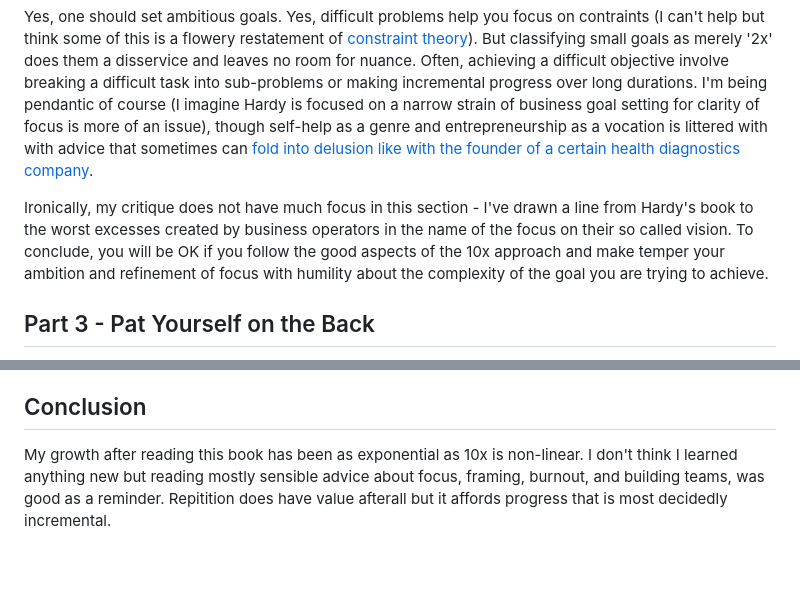
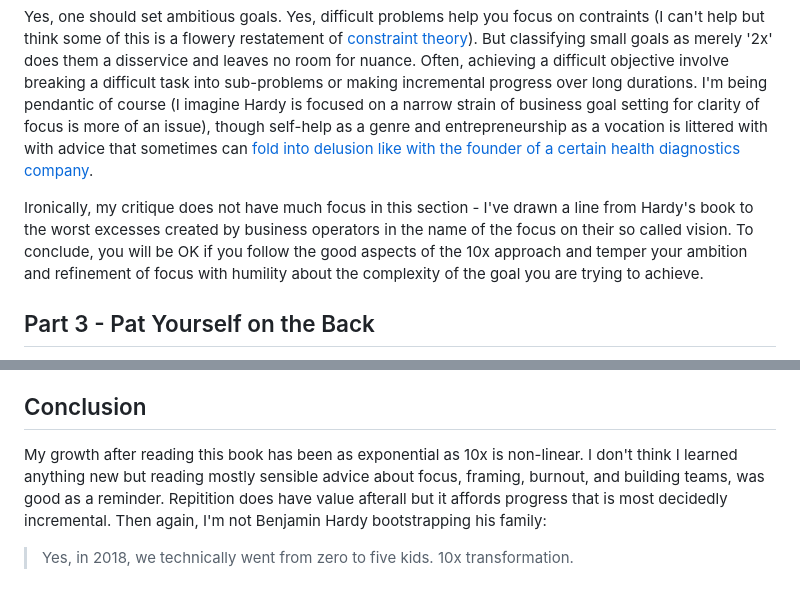
Before and after one commit to Merctron/merctron.github.io, a Markdown page: statics/essays/something-is-easier-than-nothing.md, 2 parts joined by grey strips. GitHub-like rendering; blank space fills up the shorter version.

Commit message:
Minor update to 10X essay

```diff
--- a/statics/essays/something-is-easier-than-nothing.md
+++ b/statics/essays/something-is-easier-than-nothing.md
@@ -42,7 +42,7 @@ Hardy spends much of the introduction and his first two chapters on cultivating
 
 Yes, one should set ambitious goals. Yes, difficult problems help you focus on contraints (I can't help but think some of this is a flowery restatement of [constraint theory](https://en.wikipedia.org/wiki/Theory_of_constraints)). But classifying small goals as merely '2x' does them a disservice and leaves no room for nuance. Often, achieving a difficult objective involve breaking a difficult task into sub-problems or making incremental progress over long durations. I'm being pendantic of course (I imagine Hardy is focused on a narrow strain of business goal setting for clarity of focus is more of an issue), though self-help as a genre and entrepreneurship as a vocation is littered with with advice that sometimes can [fold into delusion like with the founder of a certain health diagnostics company](https://en.wikipedia.org/wiki/Theranos).
 
-Ironically, my critique does not have much focus in this section - I've drawn a line from Hardy's book to the worst excesses created by business operators in the name of the focus on their so called vision. To conclude, you will be OK if you follow the good aspects of the 10x approach and make temper your ambition and refinement of focus with humility about the complexity of the goal you are trying to achieve.
+Ironically, my critique does not have much focus in this section - I've drawn a line from Hardy's book to the worst excesses created by business operators in the name of the focus on their so called vision. To conclude, you will be OK if you follow the good aspects of the 10x approach and temper your ambition and refinement of focus with humility about the complexity of the goal you are trying to achieve.
 
 ## Part 3 - Pat Yourself on the Back
 
@@ -60,4 +60,6 @@ We are back to theatrics intermingling with practical advice (references to [Cal
 
 ## Conclusion
 
-My growth after reading this book has been as exponential as 10x is non-linear. I don't think I learned anything new but reading mostly sensible advice about focus, framing, burnout, and building teams, was good as a reminder. Repitition does have value afterall but it affords progress that is most decidedly incremental.
+My growth after reading this book has been as exponential as 10x is non-linear. I don't think I learned anything new but reading mostly sensible advice about focus, framing, burnout, and building teams, was good as a reminder. Repitition does have value afterall but it affords progress that is most decidedly incremental. Then again, I'm not Benjamin Hardy bootstrapping his family:
+
+> Yes, in 2018, we technically went from zero to five kids. 10x transformation.
```
